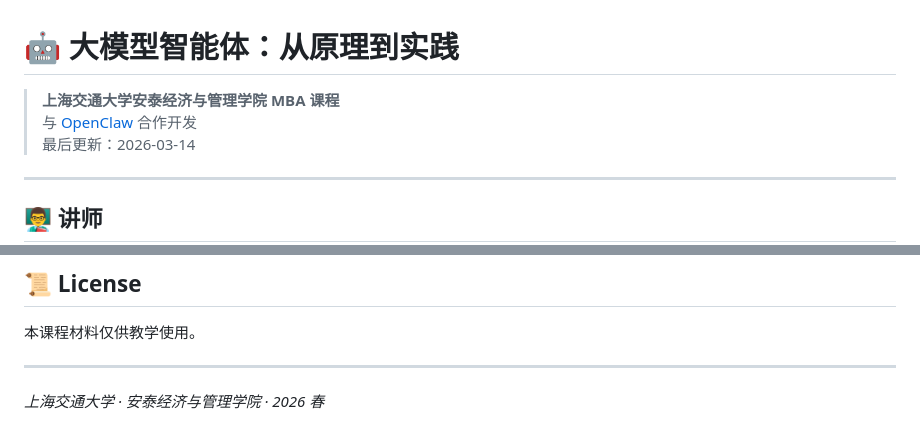
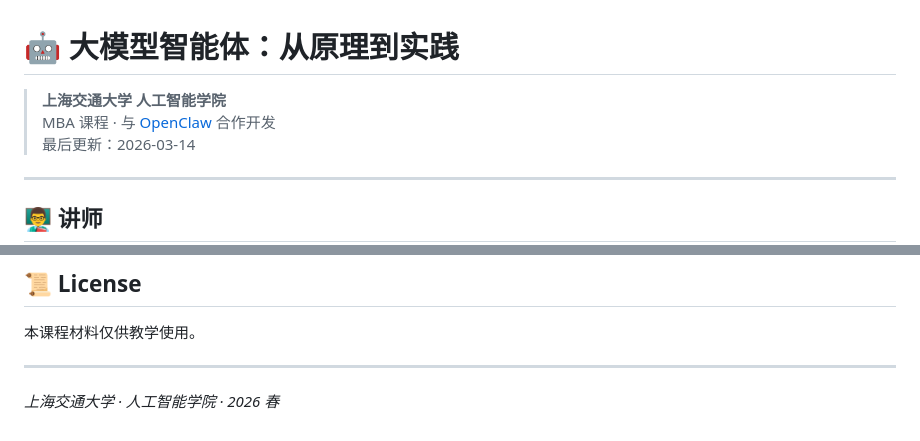
Before and after one commit to ying-wen/mba-ai-agent-course, a Markdown page: README.md, 2 parts joined by grey strips. Drawn GitHub-style.

Commit message:
README: 强调人工智能学院

```diff
--- a/README.md
+++ b/README.md
@@ -1,7 +1,7 @@
 # 🤖 大模型智能体：从原理到实践
 
-> **上海交通大学安泰经济与管理学院 MBA 课程**
-> 与 [OpenClaw](https://openclaw.ai) 合作开发
+> **上海交通大学 人工智能学院**
+> MBA 课程 · 与 [OpenClaw](https://openclaw.ai) 合作开发
 > 最后更新：2026-03-14
 
 ---
@@ -150,4 +150,4 @@ done
 
 ---
 
-*上海交通大学 · 安泰经济与管理学院 · 2026 春*
+*上海交通大学 · 人工智能学院 · 2026 春*
```
